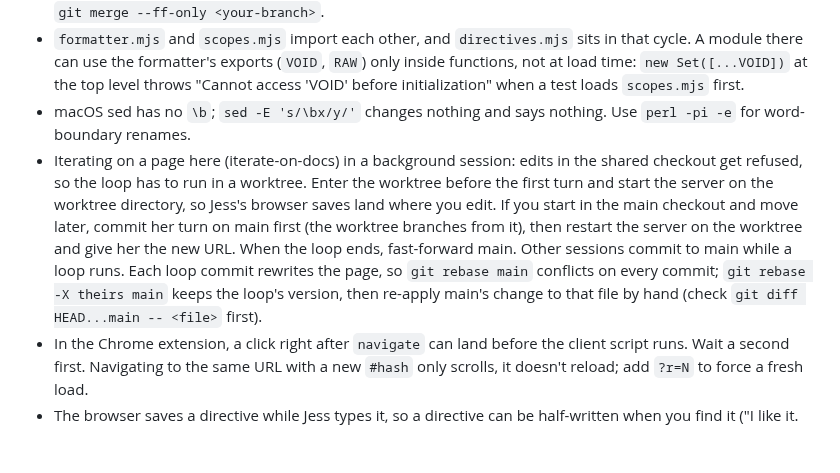
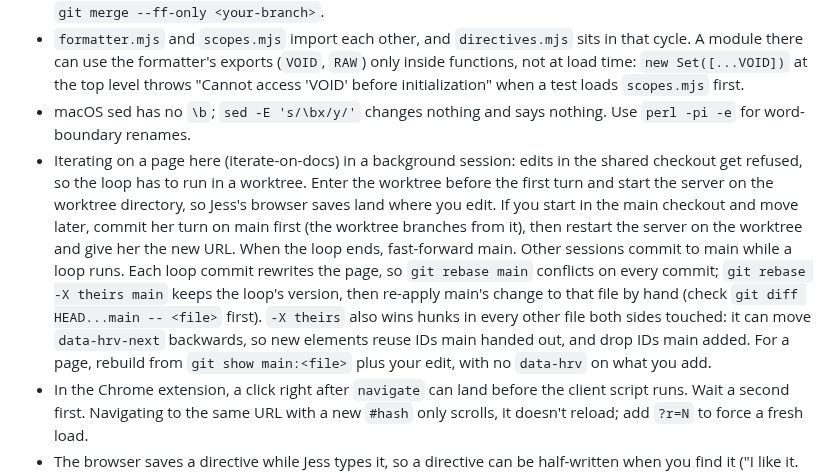
Before and after one commit to jessitron/html-revisor, a Markdown page: CLAUDE.md, the part around the change. GitHub-like rendering; blank space fills up the shorter version.

Commit message:
End session: CLAUDE.md on what rebase -X theirs does to element IDs - claude
Co-Authored-By: Claude Opus 5.5 <noreply@anthropic.com>

```diff
--- a/CLAUDE.md
+++ b/CLAUDE.md
@@ -34,7 +34,7 @@ The files this tool serves are project-overview documents that Jess's agents gen
 - Parallel subagents from a worktree session: a subagent inherits the session's worktree pin, so it can't EnterWorktree into a sibling worktree you made with `git worktree add`. Launch it with `isolation: "worktree"` instead. That worktree branches from origin/main, not your branch, so the agent's first step is `git merge --ff-only <your-branch>`.
 - `formatter.mjs` and `scopes.mjs` import each other, and `directives.mjs` sits in that cycle. A module there can use the formatter's exports (`VOID`, `RAW`) only inside functions, not at load time: `new Set([...VOID])` at the top level throws "Cannot access 'VOID' before initialization" when a test loads `scopes.mjs` first.
 - macOS sed has no `\b`; `sed -E 's/\bx/y/'` changes nothing and says nothing. Use `perl -pi -e` for word-boundary renames.
-- Iterating on a page here (iterate-on-docs) in a background session: edits in the shared checkout get refused, so the loop has to run in a worktree. Enter the worktree before the first turn and start the server on the worktree directory, so Jess's browser saves land where you edit. If you start in the main checkout and move later, commit her turn on main first (the worktree branches from it), then restart the server on the worktree and give her the new URL. When the loop ends, fast-forward main. Other sessions commit to main while a loop runs. Each loop commit rewrites the page, so `git rebase main` conflicts on every commit; `git rebase -X theirs main` keeps the loop's version, then re-apply main's change to that file by hand (check `git diff HEAD...main -- <file>` first).
+- Iterating on a page here (iterate-on-docs) in a background session: edits in the shared checkout get refused, so the loop has to run in a worktree. Enter the worktree before the first turn and start the server on the worktree directory, so Jess's browser saves land where you edit. If you start in the main checkout and move later, commit her turn on main first (the worktree branches from it), then restart the server on the worktree and give her the new URL. When the loop ends, fast-forward main. Other sessions commit to main while a loop runs. Each loop commit rewrites the page, so `git rebase main` conflicts on every commit; `git rebase -X theirs main` keeps the loop's version, then re-apply main's change to that file by hand (check `git diff HEAD...main -- <file>` first). `-X theirs` also wins hunks in every other file both sides touched: it can move `data-hrv-next` backwards, so new elements reuse IDs main handed out, and drop IDs main added. For a page, rebuild from `git show main:<file>` plus your edit, with no `data-hrv` on what you add.
 - In the Chrome extension, a click right after `navigate` can land before the client script runs. Wait a second first. Navigating to the same URL with a new `#hash` only scrolls, it doesn't reload; add `?r=N` to force a fresh load.
 - The browser saves a directive while Jess types it, so a directive can be half-written when you find it ("I like it. It"). Before editing the file, wait until its mtime has been still for about 20 seconds; an edit mid-typing makes her next save fail as stale.
 - The round-trip tests read `test/pages/`: frozen copies of OVERVIEW, PLAN, DESIGN, and SCOPES-DESIGN, not the live pages (Jess, 2026-10-12: a live page is not test input). Refresh a copy on purpose, in its own commit, when you want its new shapes tested.
```
